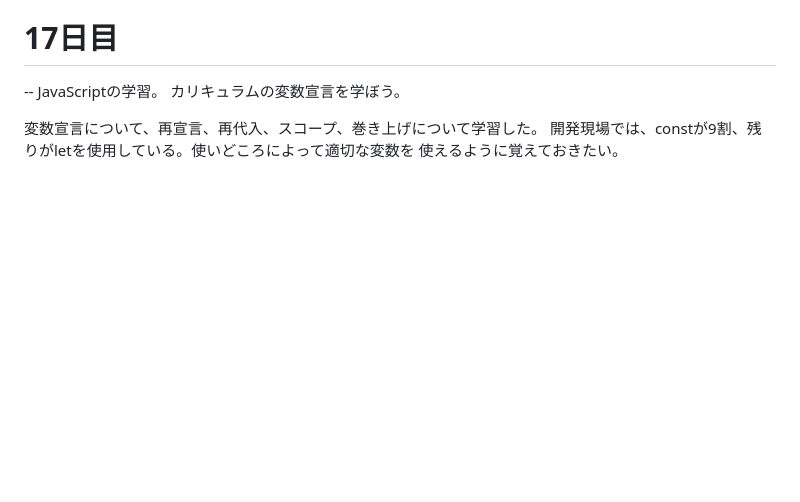
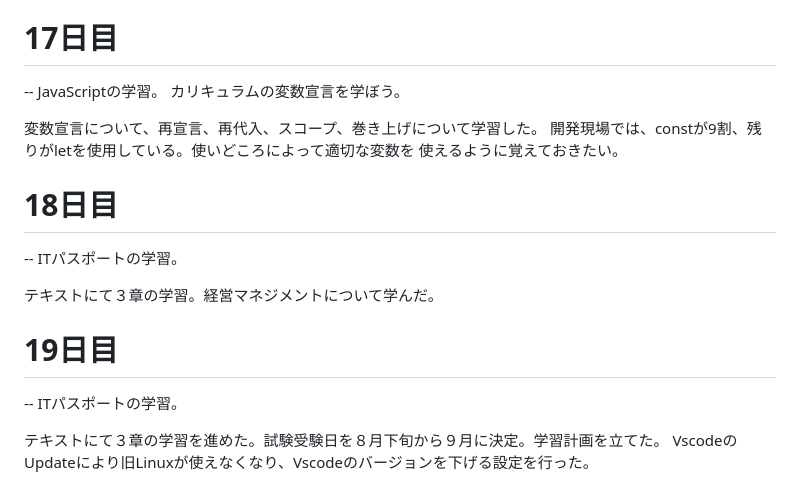
Before and after one commit to kyu-3hiya4/dwc_study, a Markdown page: README.md, the part around the change. Drawn GitHub-style; blank space fills up the shorter version.

Commit message:
18,19日目

```diff
--- a/README.md
+++ b/README.md
@@ -101,3 +101,14 @@ fizz_buzzでは、数式を変えて出る結果が間違いないか確認し
    変数宣言について、再宣言、再代入、スコープ、巻き上げについて学習した。
    開発現場では、constが9割、残りがletを使用している。使いどころによって適切な変数を
    使えるように覚えておきたい。
+
+   # 18日目
+   -- ITパスポートの学習。
+
+   テキストにて３章の学習。経営マネジメントについて学んだ。
+
+   # 19日目
+   -- ITパスポートの学習。
+
+   テキストにて３章の学習を進めた。試験受験日を８月下旬から９月に決定。学習計画を立てた。
+   VscodeのUpdateにより旧Linuxが使えなくなり、Vscodeのバージョンを下げる設定を行った。
```
